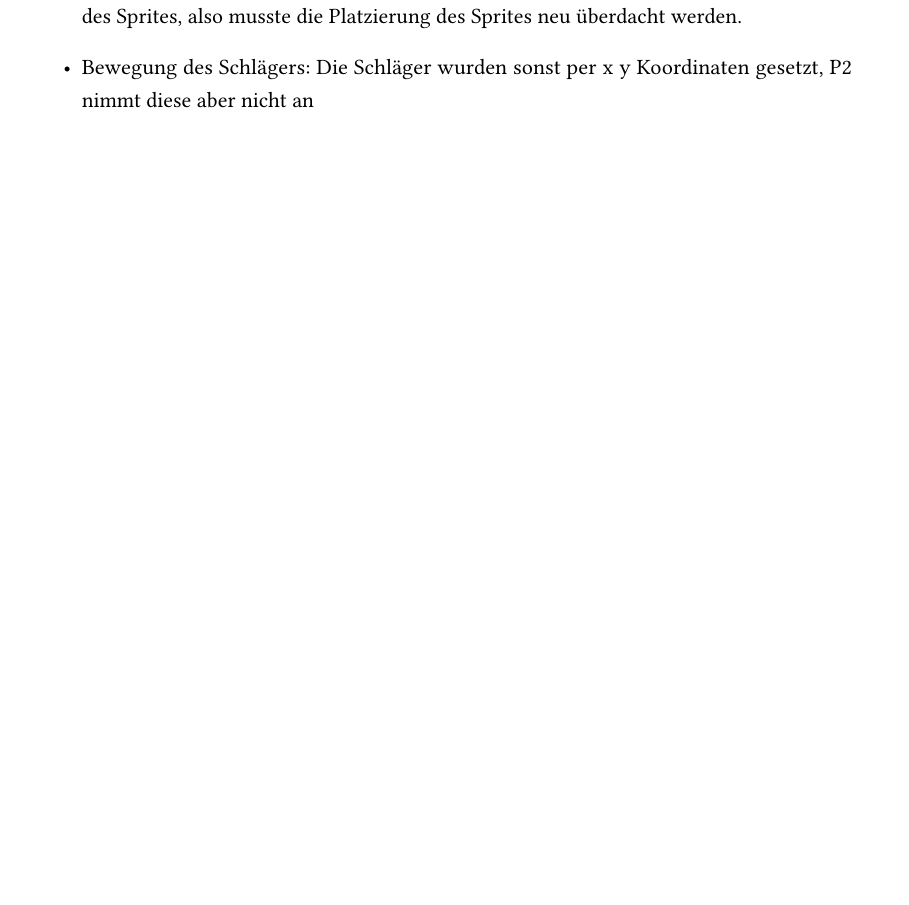
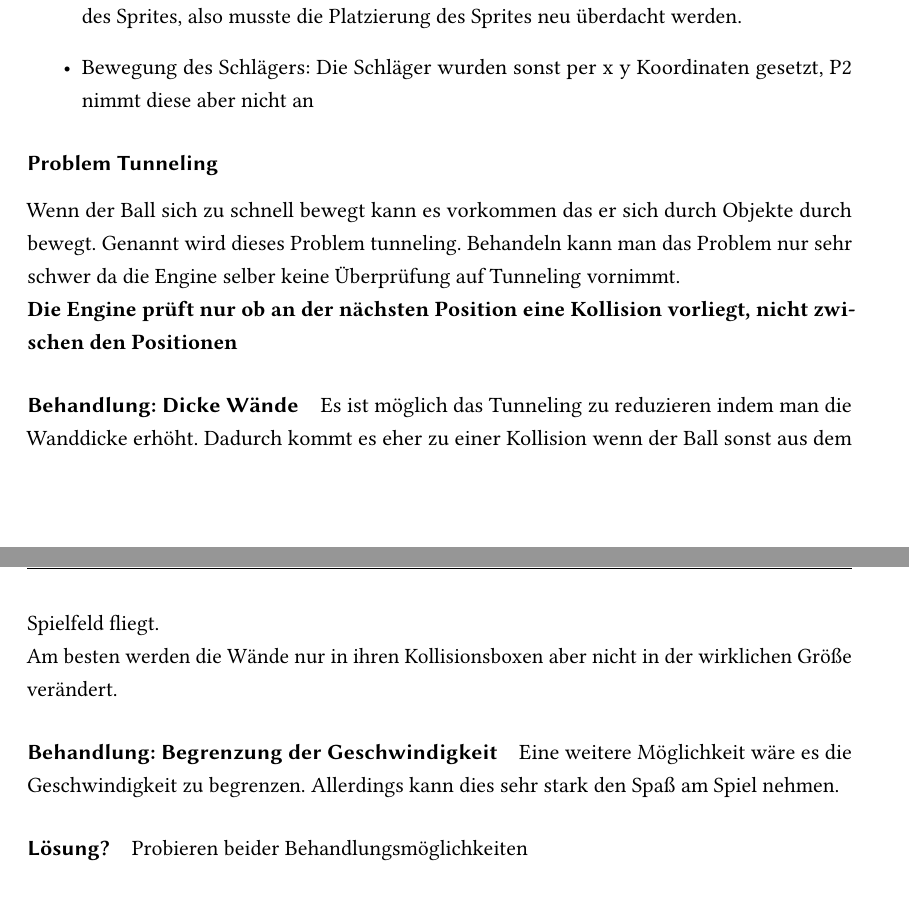
Before and after one commit to Transport-Protocol/MBC-Ping-Pong, a LaTeX thesis (docu/maindocumentation/MBC-Ping-Pong.tex, which reads docu/maindocumentation/Frontend.tex): part of page 55 of 58 before the commit and two parts of pages 55 and 56 of 59 after it, the two joined at a grey line, cut so that both start at the same text, the shorter picture padded with empty space. Compiled offline with pdfLaTeX; an older LaTeX class or package is replaced by its successor.

Commit message:
WIP #26 paddle now working
New Problem: Tunneling of the Ball
Ball goes through walls if too fast

```diff
--- a/docu/maindocumentation/Frontend.tex
+++ b/docu/maindocumentation/Frontend.tex
@@ -537,3 +537,16 @@ Drehung der Sprites: Vorher fand die Drehung am Sprite selber statt, dort war de
 \item
 Bewegung des Schlägers: Die Schläger wurden sonst per x &y Koordinaten gesetzt, P2 nimmt diese aber nicht an
 \end{itemize}
+\subsubsection{Problem Tunneling}
+Wenn der Ball sich zu schnell bewegt kann es vorkommen das er sich durch Objekte durch bewegt. Genannt wird dieses Problem tunneling.
+Behandeln kann man das Problem nur sehr schwer da die Engine selber keine Überprüfung auf Tunneling vornimmt.
+\newline
+\textbf{Die Engine prüft nur ob an der nächsten Position eine Kollision vorliegt, nicht zwischen den Positionen}
+\paragraph{Behandlung: Dicke Wände}
+Es ist möglich das Tunneling zu reduzieren indem man die Wanddicke erhöht. Dadurch kommt es eher zu einer Kollision wenn der Ball sonst aus dem Spielfeld fliegt.
+\newline
+Am besten werden die Wände nur in ihren Kollisionsboxen aber nicht in der wirklichen Größe verändert.
+\paragraph{Behandlung: Begrenzung der Geschwindigkeit}
+Eine weitere Möglichkeit wäre es die Geschwindigkeit zu begrenzen. Allerdings kann dies sehr stark den Spaß am Spiel nehmen.
+\paragraph{Lösung?}
+Probieren beider Behandlungsmöglichkeiten
```
Also changed, not shown: 1 other file.
